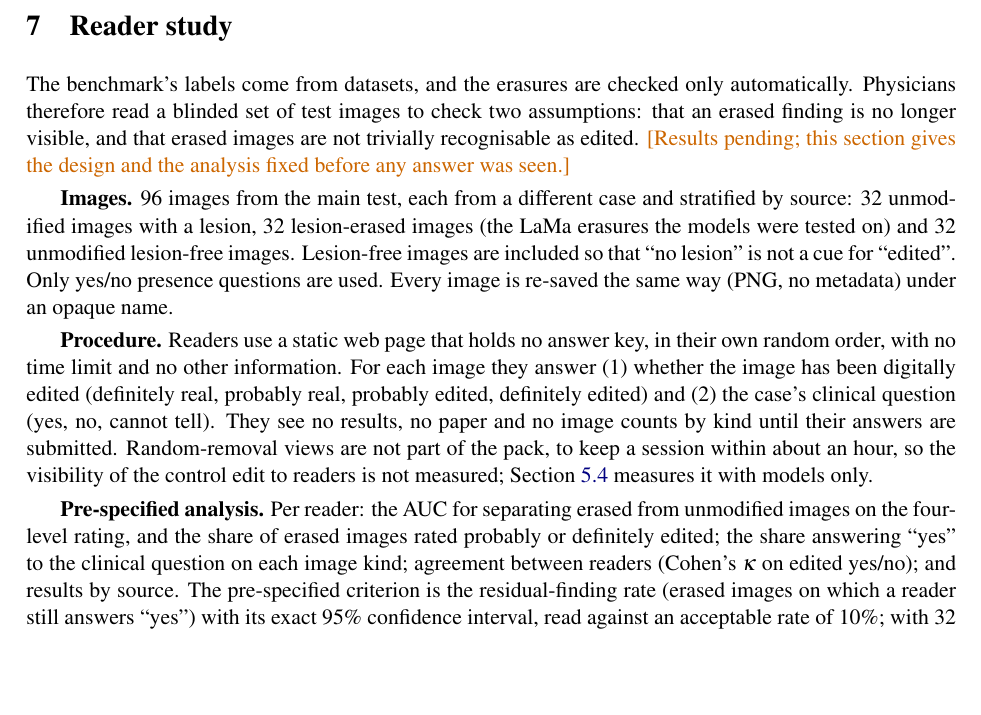
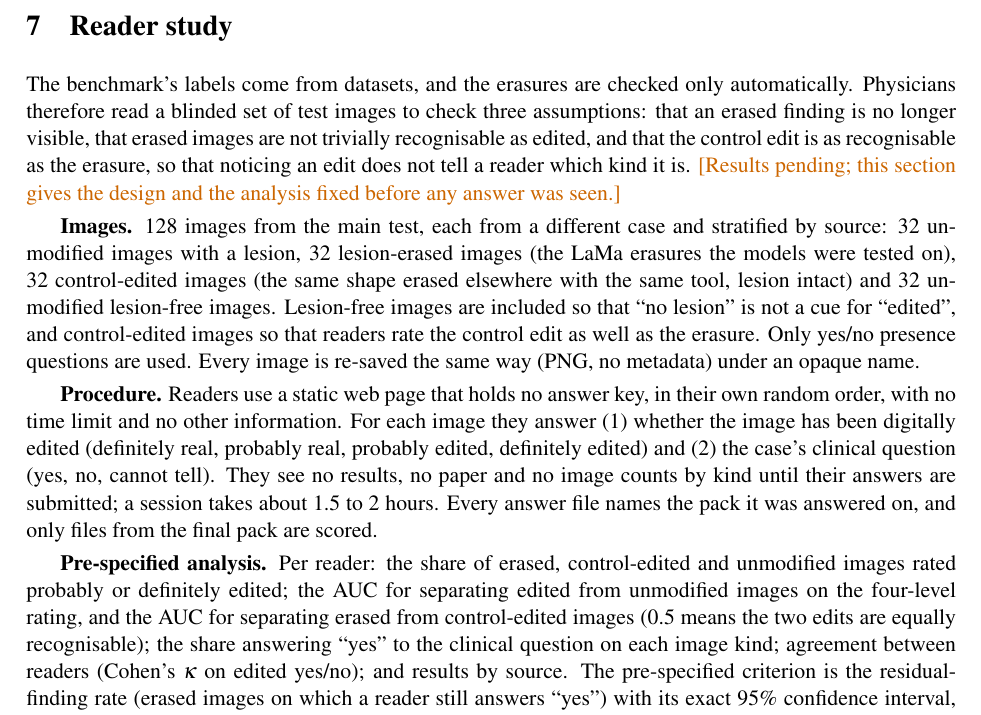
Before and after one commit to bhaskargurram-ai/medscope, a LaTeX paper (paper/method_paper.tex): part of page 15 of 21, cut so that both start at the same text, the shorter picture padded with empty space. Compiled offline with pdfLaTeX.

Commit message:
Paper: reader study with the control-edited arm

```diff
--- a/paper/method_paper.tex
+++ b/paper/method_paper.tex
@@ -559,13 +559,13 @@ gemini-4-argon & 69\% & 69\% \\
 
 %==============================================================================
 \section{Reader study}\label{sec:reader}
-The benchmark's labels come from datasets, and the erasures are checked only automatically. Physicians therefore read a blinded set of test images to check two assumptions: that an erased finding is no longer visible, and that erased images are not trivially recognisable as edited. \pend{Results pending; this section gives the design and the analysis fixed before any answer was seen.}
+The benchmark's labels come from datasets, and the erasures are checked only automatically. Physicians therefore read a blinded set of test images to check three assumptions: that an erased finding is no longer visible, that erased images are not trivially recognisable as edited, and that the control edit is as recognisable as the erasure, so that noticing an edit does not tell a reader which kind it is. \pend{Results pending; this section gives the design and the analysis fixed before any answer was seen.}
 
-\textbf{Images.} 96 images from the main test, each from a different case and stratified by source: 32 unmodified images with a lesion, 32 lesion-erased images (the LaMa erasures the models were tested on) and 32 unmodified lesion-free images. Lesion-free images are included so that ``no lesion'' is not a cue for ``edited''. Only yes/no presence questions are used. Every image is re-saved the same way (PNG, no metadata) under an opaque name.
+\textbf{Images.} 128 images from the main test, each from a different case and stratified by source: 32 unmodified images with a lesion, 32 lesion-erased images (the LaMa erasures the models were tested on), 32 control-edited images (the same shape erased elsewhere with the same tool, lesion intact) and 32 unmodified lesion-free images. Lesion-free images are included so that ``no lesion'' is not a cue for ``edited'', and control-edited images so that readers rate the control edit as well as the erasure. Only yes/no presence questions are used. Every image is re-saved the same way (PNG, no metadata) under an opaque name.
 
-\textbf{Procedure.} Readers use a static web page that holds no answer key, in their own random order, with no time limit and no other information. For each image they answer (1) whether the image has been digitally edited (definitely real, probably real, probably edited, definitely edited) and (2) the case's clinical question (yes, no, cannot tell). They see no results, no paper and no image counts by kind until their answers are submitted. Random-removal views are not part of the pack, to keep a session within about an hour, so the visibility of the control edit to readers is not measured; Section~\ref{sec:edit} measures it with models only.
+\textbf{Procedure.} Readers use a static web page that holds no answer key, in their own random order, with no time limit and no other information. For each image they answer (1) whether the image has been digitally edited (definitely real, probably real, probably edited, definitely edited) and (2) the case's clinical question (yes, no, cannot tell). They see no results, no paper and no image counts by kind until their answers are submitted; a session takes about 1.5 to 2 hours. Every answer file names the pack it was answered on, and only files from the final pack are scored.
 
-\textbf{Pre-specified analysis.} Per reader: the AUC for separating erased from unmodified images on the four-level rating, and the share of erased images rated probably or definitely edited; the share answering ``yes'' to the clinical question on each image kind; agreement between readers (Cohen's $\kappa$ on edited yes/no); and results by source. The pre-specified criterion is the residual-finding rate (erased images on which a reader still answers ``yes'') with its exact 95\% confidence interval, read against an acceptable rate of 10\%; with 32 erased images, even 0 residual findings gives an upper bound of about 11\%, so this study can rule out gross failure of the erasures, not small residual rates. Edit visibility is reported separately as the AUC, with the zero-shot frontier models' 0.70--0.75 as the reference.
+\textbf{Pre-specified analysis.} Per reader: the share of erased, control-edited and unmodified images rated probably or definitely edited; the AUC for separating edited from unmodified images on the four-level rating, and the AUC for separating erased from control-edited images (0.5 means the two edits are equally recognisable); the share answering ``yes'' to the clinical question on each image kind; agreement between readers (Cohen's $\kappa$ on edited yes/no); and results by source. The pre-specified criterion is the residual-finding rate (erased images on which a reader still answers ``yes'') with its exact 95\% confidence interval, read against an acceptable rate of 10\%; with 32 erased images, even 0 residual findings gives an upper bound of about 11\%, so this study can rule out gross failure of the erasures, not small residual rates. Edit visibility is reported separately as the AUC, with the zero-shot frontier models' 0.70--0.75 as the reference.
 
 \textbf{Readers.} \pend{Number, specialty, years of experience.} \quad \textbf{Results.} \pend{Pending.}
 
```
Also changed, not shown: paper/method_paper.pdf.
